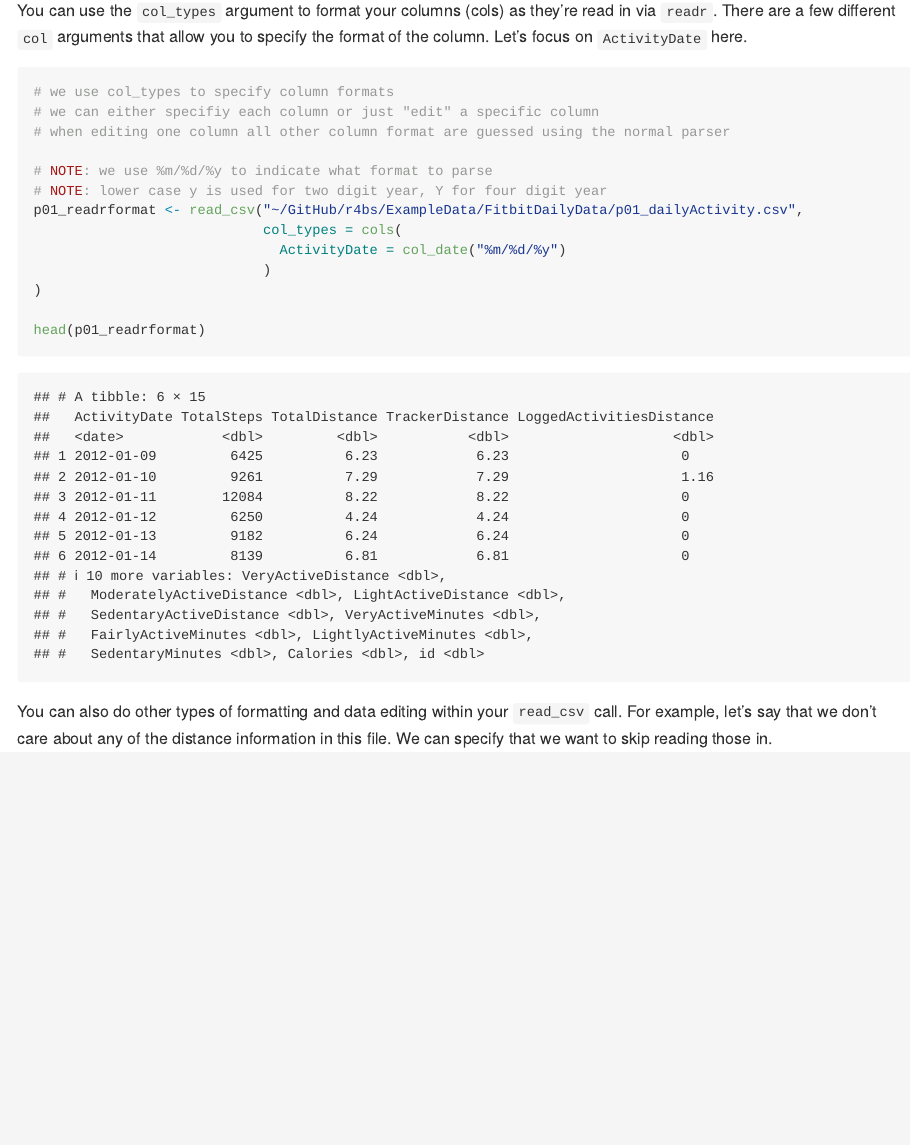
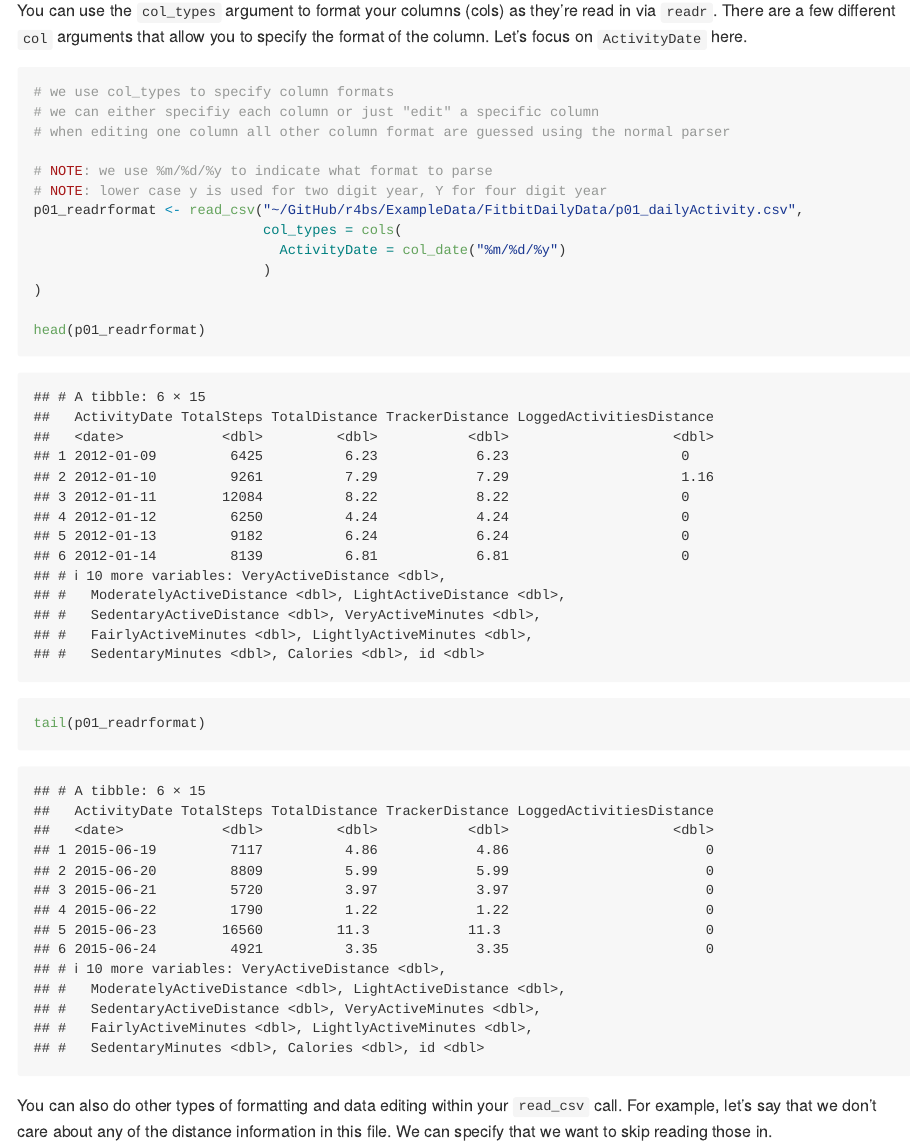
Before and after one commit to erramirez/r4bs, an R Markdown document (ReadingData.Rmd): the page in a window 1100 px wide, from 2340 px down. Rendered offline with R 4.5, knitr and Pandoc, with nearby package versions; long lines of code are wrapped.

````diff
--- a/ReadingData.Rmd
+++ b/ReadingData.Rmd
@@ -71,6 +71,8 @@
 )
 
 head(p01_readrformat)
+
+tail(p01_readrformat)
 ```
 
 You can also do other types of formatting and data editing within your `read_csv` call. For example, let's say that we don't care about any of the distance information in this file. We can specify that we want to skip reading those in.
````
Also changed, not shown: 1 other file.
